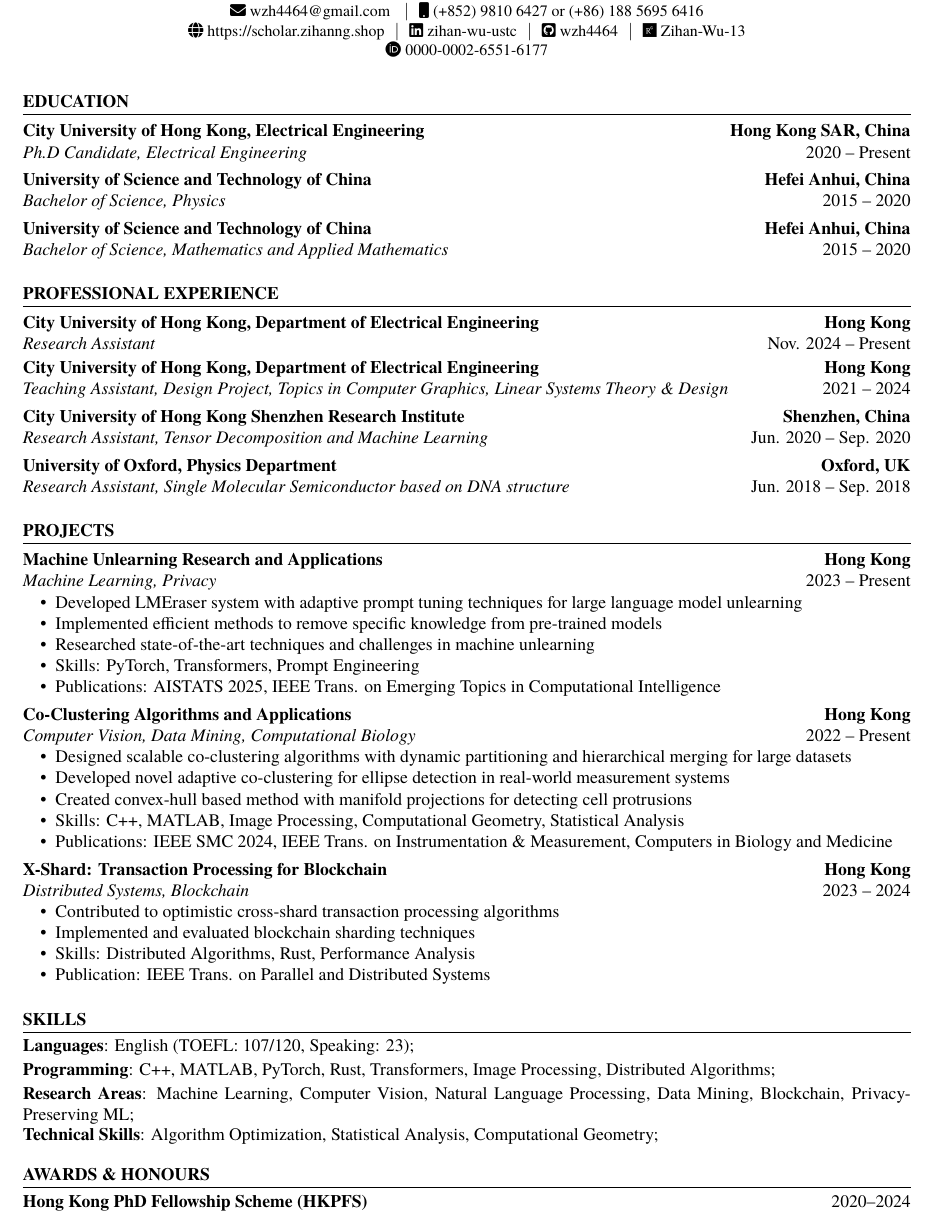
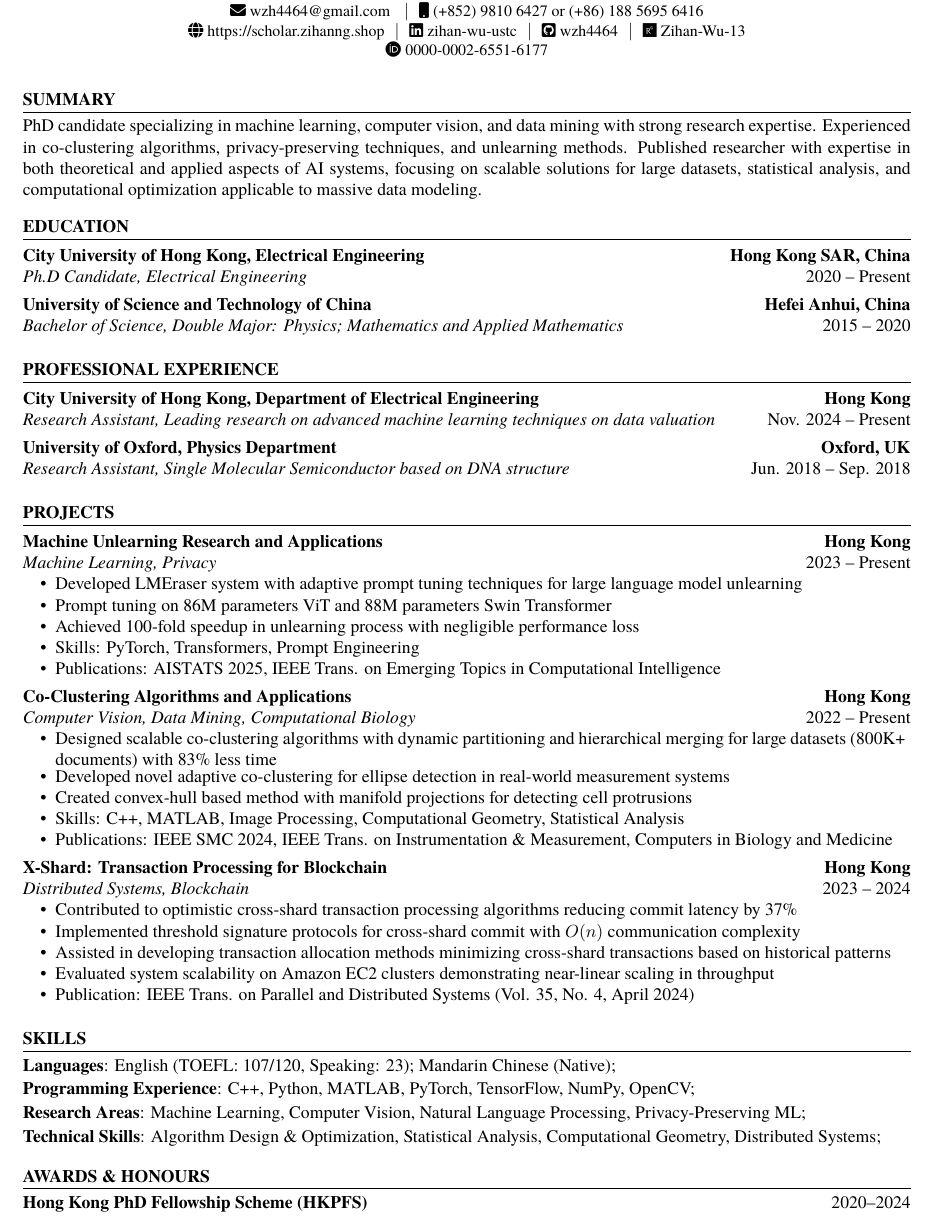
Before and after one commit to wzh4464/CV, a LaTeX document (main.tex): part of the page, cut so that both start at the same text. Compiled offline with pdfLaTeX.

Commit message:
更新简历，添加个人总结，修改教育背景，合并学士学位信息，优化项目描述和技能部分

```diff
--- a/main.tex
+++ b/main.tex
@@ -16,6 +16,9 @@
 \orcid{0000-0002-6551-6177}
 
 \begin{document}
+\begin{cvsection}{Summary}
+    PhD candidate specializing in machine learning, computer vision, and data mining with strong research expertise. Experienced in co-clustering algorithms, privacy-preserving techniques, and unlearning methods. Published researcher with expertise in both theoretical and applied aspects of AI systems, focusing on scalable solutions for large datasets, statistical analysis, and computational optimization applicable to massive data modeling.
+\end{cvsection}
 \education
 \cvblock{2020 -- Present}
 {Hong Kong SAR, China}
@@ -25,21 +28,13 @@
 {Electrical Engineering}
 {}
 {}
+% Replace the two separate bachelor's entries with:
 \cvblock{2015 -- 2020}
 {Hefei Anhui, China}
 {University of Science and Technology of China}
 {}
 {Bachelor of Science}
-{Physics}
-{}
-{}
-\cvblock{2015 -- 2020}
-{Hefei Anhui, China}
-{University of Science and Technology of China}
-{}
-{Bachelor of Science}
-{Mathematics and Applied Mathematics}
-{}
+{Double Major: Physics; Mathematics and Applied Mathematics}
 {}
 {}
 
@@ -49,25 +44,25 @@
 {City University of Hong Kong}
 {Department of Electrical Engineering}
 {Research Assistant}
+{Leading research on advanced machine learning techniques on data valuation}
 {}
 {}
-{}
-\cvblock{2021 -- 2024}
-{Hong Kong}
-{City University of Hong Kong}
-{Department of Electrical Engineering}
-{Teaching Assistant}
-{Design Project, Topics in Computer Graphics, Linear Systems Theory \& Design}
-{}
-{}
-\cvblock{Jun. 2020 -- Sep. 2020}
-{Shenzhen, China}
-{City University of Hong Kong Shenzhen Research Institute}
-{}
-{Research Assistant}
-{Tensor Decomposition and Machine Learning}
-{}
-{}
+% \cvblock{2021 -- 2024}
+% {Hong Kong}
+% {City University of Hong Kong}
+% {Department of Electrical Engineering}
+% {Teaching Assistant}
+% {Design Project, Topics in Computer Graphics, Linear Systems Theory \& Design}
+% {}
+% {}
+% \cvblock{Jun. 2020 -- Sep. 2020}
+% {Shenzhen, China}
+% {City University of Hong Kong Shenzhen Research Institute}
+% {}
+% {Research Assistant}
+% {Tensor Decomposition and Machine Learning}
+% {}
+% {}
 \cvblock{Jun. 2018 -- Sep. 2018}
 {Oxford, UK}
 {University of Oxford}
@@ -84,8 +79,8 @@
 {Machine Learning, Privacy}
 {
     \cvbullet{Developed LMEraser system with adaptive prompt tuning techniques for large language model unlearning}
-        \cvbullet{Implemented efficient methods to remove specific knowledge from pre-trained models}
-        \cvbullet{Researched state-of-the-art techniques and challenges in machine unlearning}
+    \cvbullet{Prompt tuning on 86M parameters ViT and 88M parameters Swin Transformer}
+    \cvbullet{Achieved 100-fold speedup in unlearning process with negligible performance loss}
     \cvbullet{Skills: PyTorch, Transformers, Prompt Engineering}
     \cvbullet{Publications: AISTATS 2025, IEEE Trans. on Emerging Topics in Computational Intelligence}
 }
@@ -95,7 +90,7 @@
 {Co-Clustering Algorithms and Applications}
 {Computer Vision, Data Mining, Computational Biology}
 {
-        \cvbullet{Designed scalable co-clustering algorithms with dynamic partitioning and hierarchical merging for large datasets}
+    \cvbullet{Designed scalable co-clustering algorithms with dynamic partitioning and hierarchical merging for large datasets (800K+ documents) with 83\% less time}
     \cvbullet{Developed novel adaptive co-clustering for ellipse detection in real-world measurement systems}
     \cvbullet{Created convex-hull based method with manifold projections for detecting cell protrusions}
     \cvbullet{Skills: C++, MATLAB, Image Processing, Computational Geometry, Statistical Analysis}
@@ -107,18 +102,21 @@
 {X-Shard: Transaction Processing for Blockchain}
 {Distributed Systems, Blockchain}
 {
-        \cvbullet{Contributed to optimistic cross-shard transaction processing algorithms}
-        \cvbullet{Implemented and evaluated blockchain sharding techniques}
-        \cvbullet{Skills: Distributed Algorithms, Rust, Performance Analysis}
-        \cvbullet{Publication: IEEE Trans. on Parallel and Distributed Systems}
+        \cvbullet{Contributed to optimistic cross-shard transaction processing algorithms reducing commit latency by 37\%}
+        \cvbullet{Implemented threshold signature protocols for cross-shard commit with $O(n)$ communication complexity}
+        \cvbullet{Assisted in developing transaction allocation methods minimizing cross-shard transactions based on historical patterns}
+        \cvbullet{Evaluated system scalability on Amazon EC2 clusters demonstrating near-linear scaling in throughput}
+        \cvbullet{Publication: IEEE Trans. on Parallel and Distributed Systems (Vol. 35, No. 4, April 2024)}
 }
 {}
 
 \skills
-\skillgroup{Languages}{English (TOEFL: 107/120, Speaking: 23);}
-\skillgroup{Programming}{C++, MATLAB, PyTorch, Rust, Transformers, Image Processing, Distributed Algorithms;}
-\skillgroup{Research Areas}{Machine Learning, Computer Vision, Natural Language Processing, Data Mining, Blockchain, Privacy-Preserving ML;}
-\skillgroup{Technical Skills}{Algorithm Optimization, Statistical Analysis, Computational Geometry;}
+\skillgroup{Languages}{English (TOEFL: 107/120, Speaking: 23); Mandarin Chinese (Native);}
+% \skillgroup{Programming Languages}{C++, Rust, Python, MATLAB;}
+% \skillgroup{Frameworks \& Libraries}{PyTorch, Transformers, TensorFlow, NumPy, OpenCV;}
+\skillgroup{Programming Experience}{C++, Python, MATLAB, PyTorch, TensorFlow, NumPy, OpenCV;}
+\skillgroup{Research Areas}{Machine Learning, Computer Vision, Natural Language Processing, Privacy-Preserving ML;}
+\skillgroup{Technical Skills}{Algorithm Design \& Optimization, Statistical Analysis, Computational Geometry, Distributed Systems;}
 
 \awards
 \award{Hong Kong PhD Fellowship Scheme (HKPFS)}{}{2020--2024}
```
Also changed, not shown: main.pdf. Lines whose indentation alone changed are shown as unchanged.
